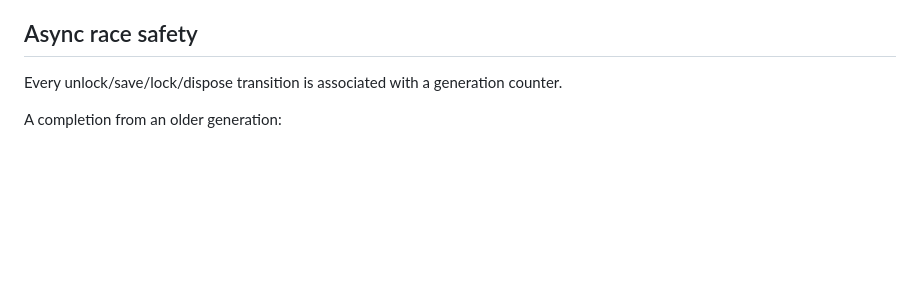
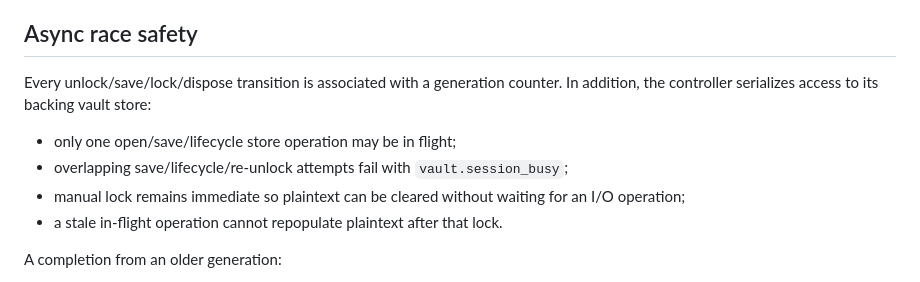
Before and after one commit to RomanZavadaM/ovdp-hub, a Markdown page: docs/security-vault-session.md, the part around the change. Rendered like a GitHub page; blank space fills up the shorter version.

Commit message:
Docs: serialize vault session store operations

```diff
--- a/docs/security-vault-session.md
+++ b/docs/security-vault-session.md
@@ -58,7 +58,14 @@ The implementation minimizes plaintext lifetime but does not claim guaranteed Da
 
 ## Async race safety
 
-Every unlock/save/lock/dispose transition is associated with a generation counter.
+Every unlock/save/lock/dispose transition is associated with a generation counter. In addition, the controller serializes access to its backing vault store:
+
+- only one open/save/lifecycle store operation may be in flight;
+- overlapping save/lifecycle/re-unlock attempts fail with `vault.session_busy`;
+- manual lock remains immediate so plaintext can be cleared without waiting for an I/O operation;
+- a stale in-flight operation cannot repopulate plaintext after that lock.
+
+
 
 A completion from an older generation:
 - cannot change the current session state;
```
